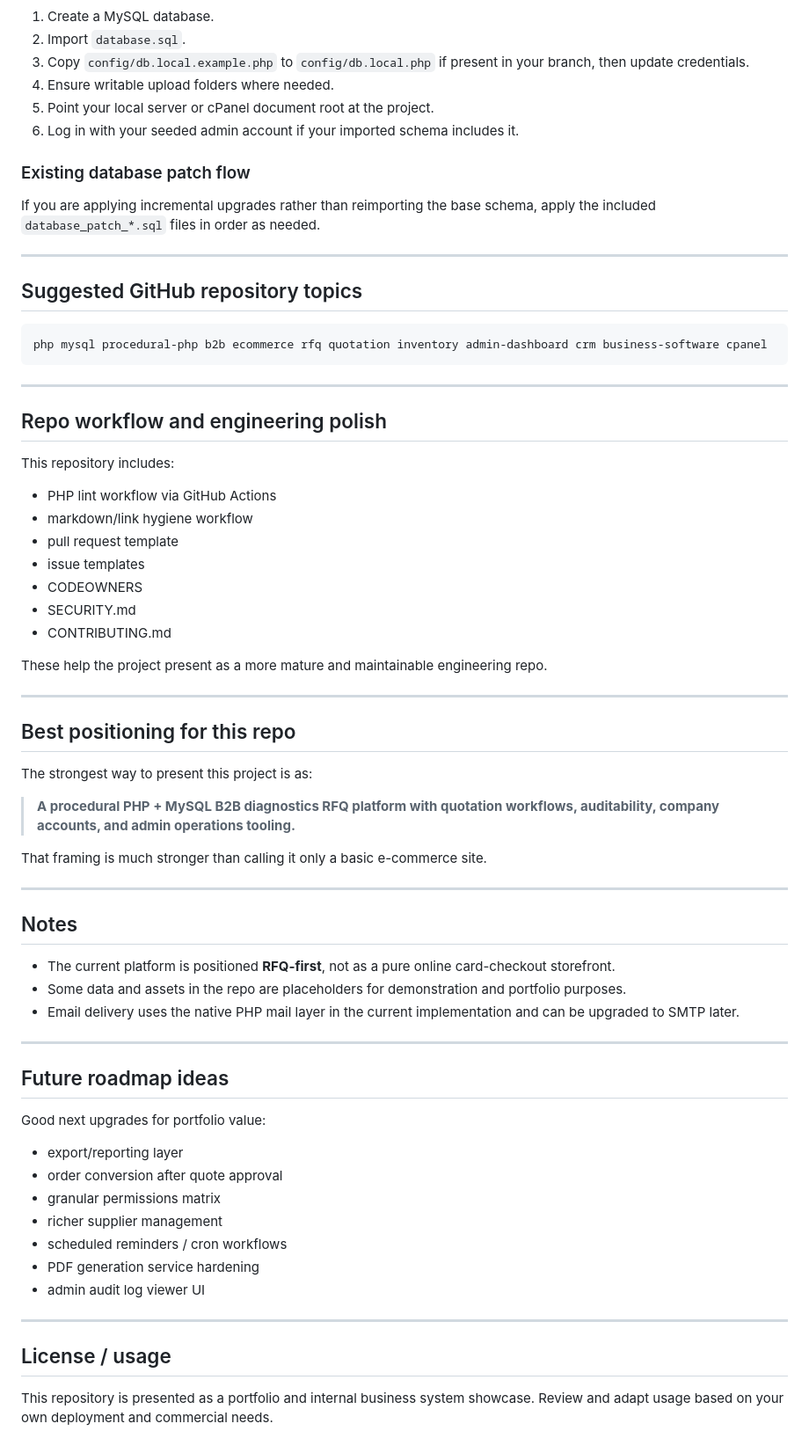
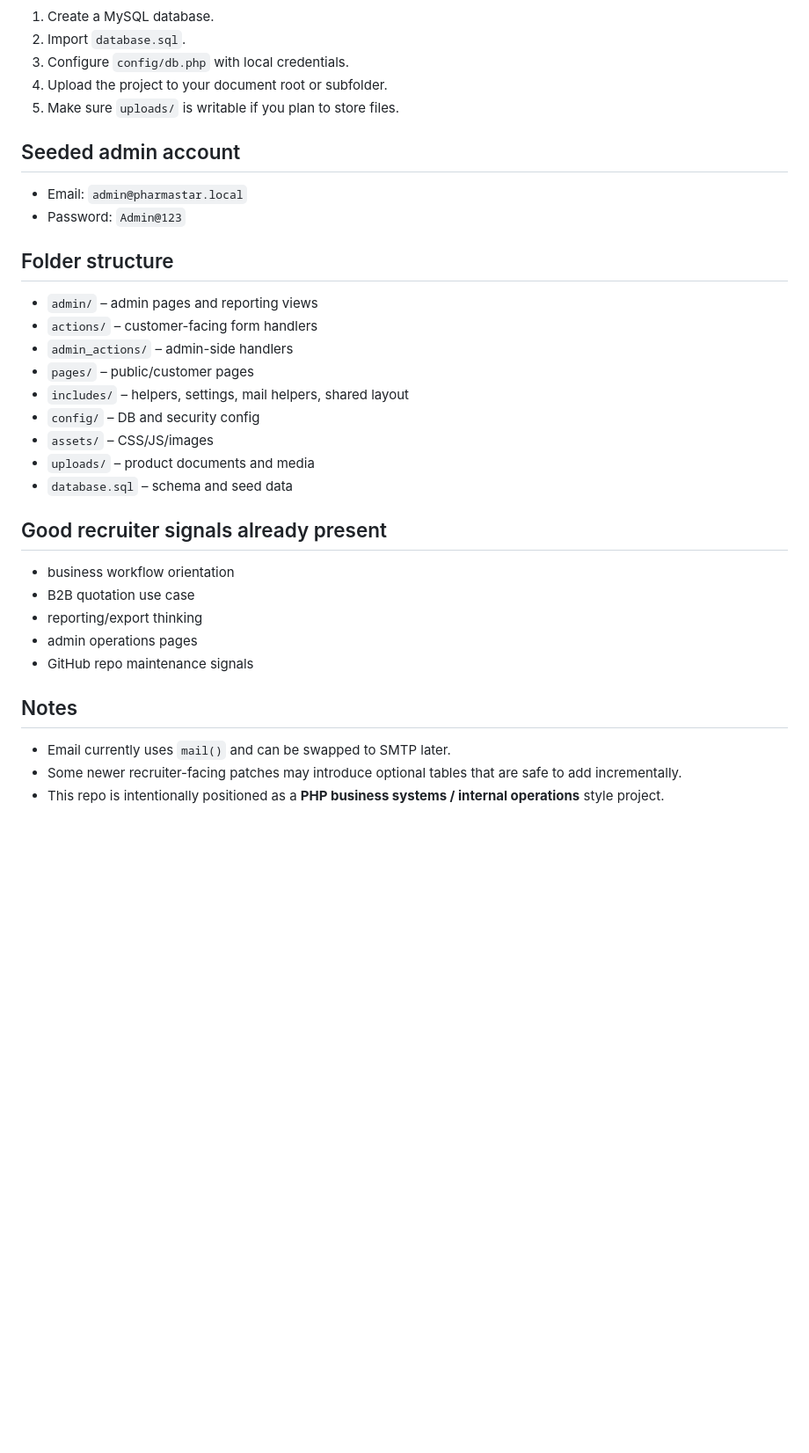
Before and after one commit to shreyanshjain1/DiagEcommerceRep, a Markdown page: README.md, the part around one of its changes. Shown at 88% size. Rendered like a GitHub page; blank space fills up the shorter version.

````diff
--- a/README.md
+++ b/README.md
@@ -157,69 +54,36 @@ database.sql            Full base schema
 1. Create a MySQL database.
 2. Import `database.sql`.
-3. Copy `config/db.local.example.php` to `config/db.local.php` if present in your branch, then update credentials.
-4. Ensure writable upload folders where needed.
-5. Point your local server or cPanel document root at the project.
-6. Log in with your seeded admin account if your imported schema includes it.
+3. Configure `config/db.php` with local credentials.
+4. Upload the project to your document root or subfolder.
+5. Make sure `uploads/` is writable if you plan to store files.
 
-### Existing database patch flow
-If you are applying incremental upgrades rather than reimporting the base schema, apply the included `database_patch_*.sql` files in order as needed.
+## Seeded admin account
 
----
+- Email: `admin@pharmastar.local`
+- Password: `Admin@123`
 
-## Suggested GitHub repository topics
+## Folder structure
 
-```text
-php mysql procedural-php b2b ecommerce rfq quotation inventory admin-dashboard crm business-software cpanel
-```
+- `admin/` – admin pages and reporting views
+- `actions/` – customer-facing form handlers
+- `admin_actions/` – admin-side handlers
+- `pages/` – public/customer pages
+- `includes/` – helpers, settings, mail helpers, shared layout
+- `config/` – DB and security config
+- `assets/` – CSS/JS/images
+- `uploads/` – product documents and media
+- `database.sql` – schema and seed data
 
----
+## Good recruiter signals already present
 
-## Repo workflow and engineering polish
-
-This repository includes:
-- PHP lint workflow via GitHub Actions
-- markdown/link hygiene workflow
-- pull request template
-- issue templates
-- CODEOWNERS
-- SECURITY.md
-- CONTRIBUTING.md
-
-These help the project present as a more mature and maintainable engineering repo.
-
----
-
-## Best positioning for this repo
-
-The strongest way to present this project is as:
-
-> **A procedural PHP + MySQL B2B diagnostics RFQ platform with quotation workflows, auditability, company accounts, and admin operations tooling.**
-
-That framing is much stronger than calling it only a basic e-commerce site.
-
----
+- business workflow orientation
+- B2B quotation use case
+- reporting/export thinking
+- admin operations pages
+- GitHub repo maintenance signals
 
 ## Notes
 
-- The current platform is positioned **RFQ-first**, not as a pure online card-checkout storefront.
-- Some data and assets in the repo are placeholders for demonstration and portfolio purposes.
-- Email delivery uses the native PHP mail layer in the current implementation and can be upgraded to SMTP later.
-
----
-
-## Future roadmap ideas
-
-Good next upgrades for portfolio value:
-- export/reporting layer
-- order conversion after quote approval
-- granular permissions matrix
-- richer supplier management
-- scheduled reminders / cron workflows
-- PDF generation service hardening
-- admin audit log viewer UI
-
----
-
-## License / usage
-
-This repository is presented as a portfolio and internal business system showcase. Review and adapt usage based on your own deployment and commercial needs.
+- Email currently uses `mail()` and can be swapped to SMTP later.
+- Some newer recruiter-facing patches may introduce optional tables that are safe to add incrementally.
+- This repo is intentionally positioned as a **PHP business systems / internal operations** style project.
````
Also changed, not shown: other parts of README.md (+36 -139 lines).
